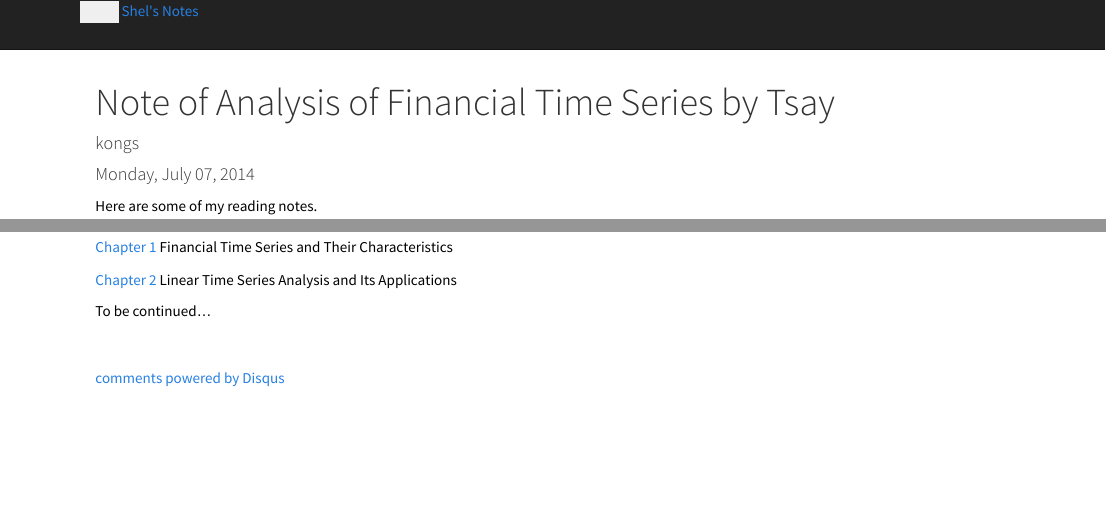
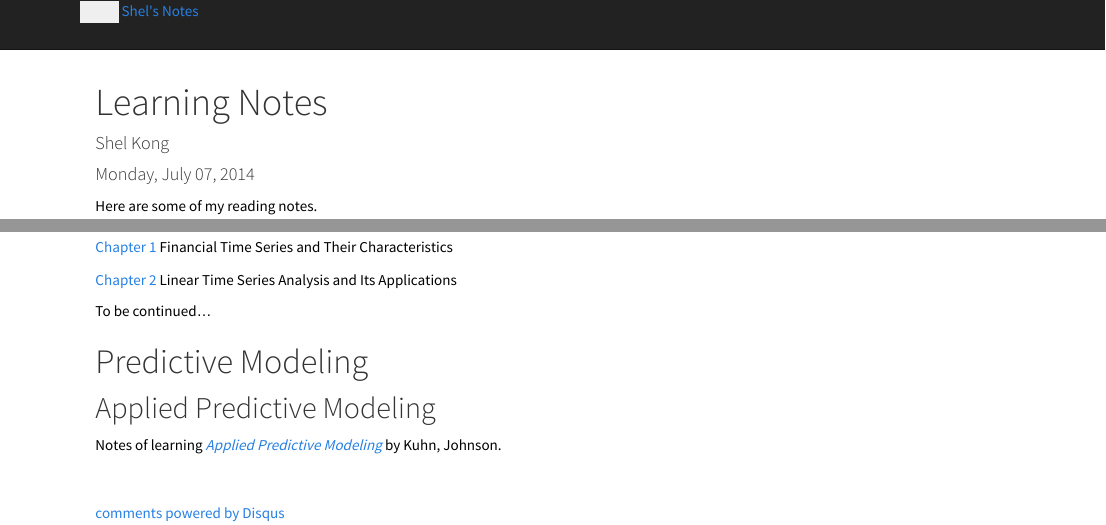
Before and after one commit to kongscn/notes, an R Markdown document (index.Rmd): the page in a window 1100 px wide, from its top, and a second part further down, joined at a grey line. Rendered offline with R 4.5, knitr and Pandoc, with nearby package versions.

```diff
--- a/index.Rmd
+++ b/index.Rmd
@@ -1,6 +1,6 @@
 ---
-title: "Note of Analysis of Financial Time Series by Tsay"
-author: "kongs"
+title: "Learning Notes"
+author: "Shel Kong"
 date: "Monday, July 07, 2014"
 output:
   html_document:
@@ -26,3 +26,11 @@
 [Chapter 2](AFTS/CH2.html) Linear Time Series Analysis and Its Applications
 
 To be continued...
+
+
+# Predictive Modeling
+
+## Applied Predictive Modeling
+
+Notes of learning [*Applied Predictive Modeling*](http://www.amazon.com/Applied-Predictive-Modeling-Max-Kuhn/dp/1461468485)
+by Kuhn, Johnson.
```
Also changed, not shown: AFTS/CH1.Rmd (+1 -1 lines), AFTS/CH2.Rmd (+1 -1 lines), AFTS/CH1.html, AFTS/CH2.html, README.html, _template.html, index.html, index.Rmd (2 more changed lines).
